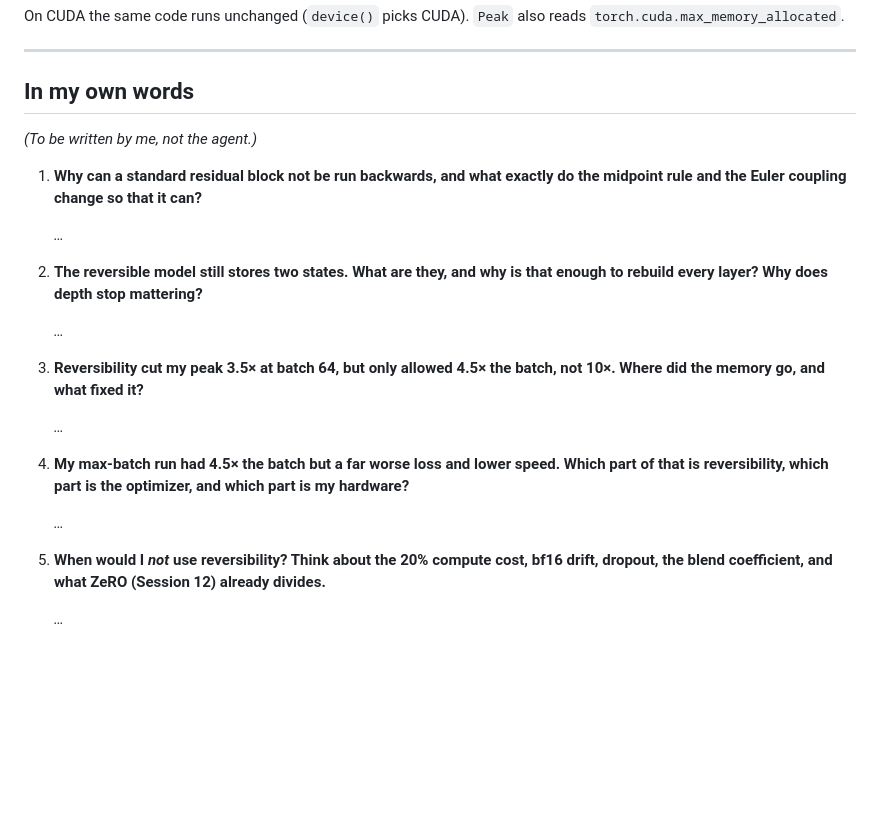
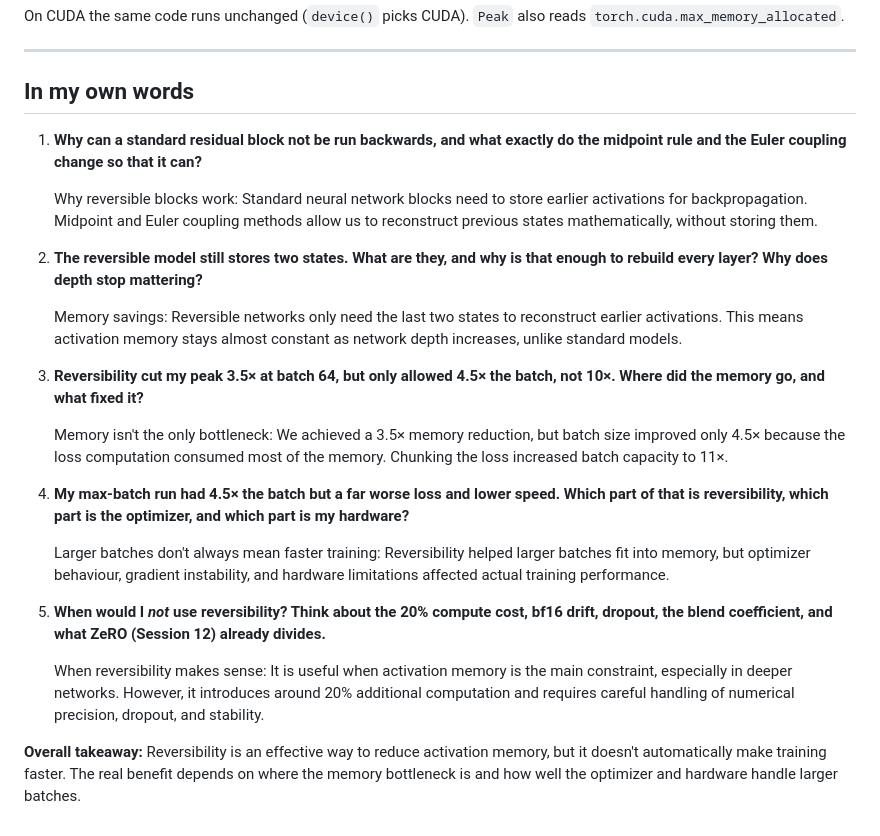
Before and after one commit to pradeep-kumar-gs/ERAv5-public, a Markdown page: s13/README.md, the part around the change. GitHub-like rendering; blank space fills up the shorter version.

Commit message:
docs(s13): add my own-words answers

```diff
--- a/s13/README.md
+++ b/s13/README.md
@@ -285,29 +285,30 @@ On CUDA the same code runs unchanged (`device()` picks CUDA). `Peak` also reads
 
 ## In my own words
 
-*(To be written by me, not the agent.)*
 
 1. **Why can a standard residual block not be run backwards, and what exactly do the midpoint rule and the Euler
    coupling change so that it can?**
 
-   _…_
+   Why reversible blocks work: Standard neural network blocks need to store earlier activations for backpropagation. Midpoint and Euler coupling methods allow us to reconstruct previous states mathematically, without storing them.
 
 2. **The reversible model still stores two states. What are they, and why is that enough to rebuild every layer?
    Why does depth stop mattering?**
 
-   _…_
+   Memory savings: Reversible networks only need the last two states to reconstruct earlier activations. This means activation memory stays almost constant as network depth increases, unlike standard models.
 
 3. **Reversibility cut my peak 3.5× at batch 64, but only allowed 4.5× the batch, not 10×. Where did the memory go,
    and what fixed it?**
 
-   _…_
+   Memory isn't the only bottleneck: We achieved a 3.5× memory reduction, but batch size improved only 4.5× because the loss computation consumed most of the memory. Chunking the loss increased batch capacity to 11×.
 
 4. **My max-batch run had 4.5× the batch but a far worse loss and lower speed. Which part of that is reversibility,
    which part is the optimizer, and which part is my hardware?**
 
-   _…_
+   Larger batches don't always mean faster training: Reversibility helped larger batches fit into memory, but optimizer behaviour, gradient instability, and hardware limitations affected actual training performance.
 
 5. **When would I *not* use reversibility? Think about the 20% compute cost, bf16 drift, dropout, the blend
    coefficient, and what ZeRO (Session 12) already divides.**
 
-   _…_
+   When reversibility makes sense: It is useful when activation memory is the main constraint, especially in deeper networks. However, it introduces around 20% additional computation and requires careful handling of numerical precision, dropout, and stability.
+
+**Overall takeaway:** Reversibility is an effective way to reduce activation memory, but it doesn't automatically make training faster. The real benefit depends on where the memory bottleneck is and how well the optimizer and hardware handle larger batches.
```
